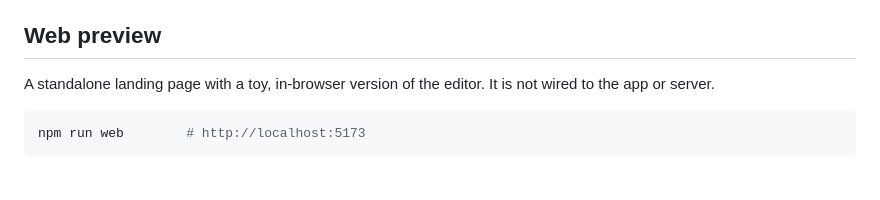
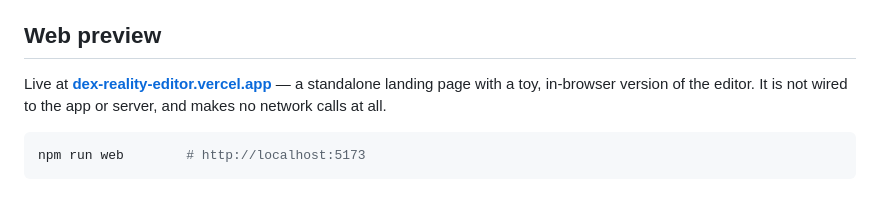
Before and after one commit to DarrelFW321/RealityEditor, a Markdown page: README.md, the part around one of its changes. Rendered like a GitHub page.

Commit message:
README: link the live site and Devpost
The browser demo is deployed and the submission page existed only in the
repository's homepage field, so neither was reachable from the README.

````diff
--- a/README.md
+++ b/README.md
@@ -37,8 +39,9 @@ Check it is alive with `curl localhost:8787/health`.
 
 ## Web preview
 
-A standalone landing page with a toy, in-browser version of the editor. It is
-not wired to the app or server.
+Live at **[dex-reality-editor.vercel.app](https://dex-reality-editor.vercel.app/)** —
+a standalone landing page with a toy, in-browser version of the editor. It is not
+wired to the app or server, and makes no network calls at all.
 
 ```bash
 npm run web        # http://localhost:5173
````
Also changed, not shown: other parts of README.md (+3 -1 lines).
